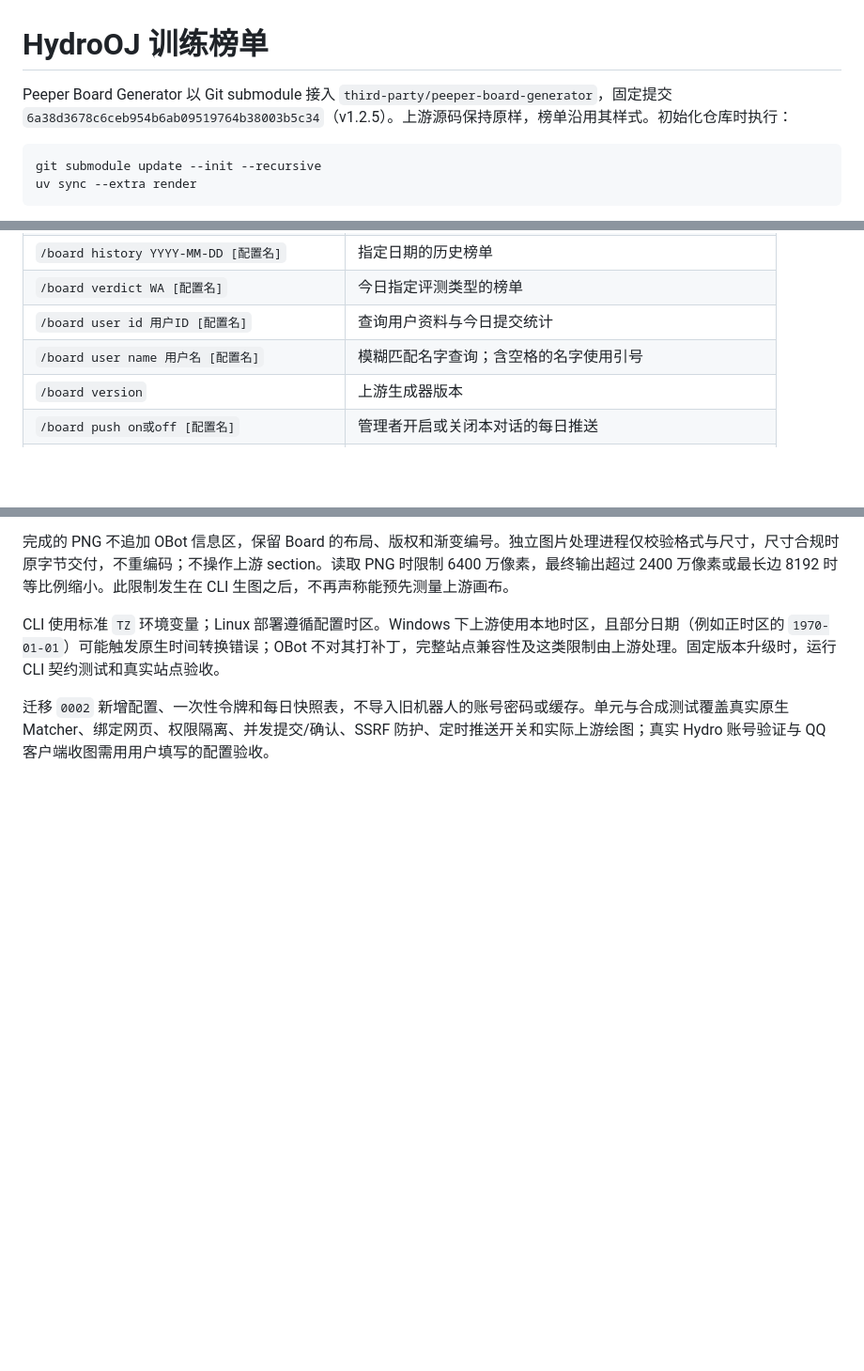
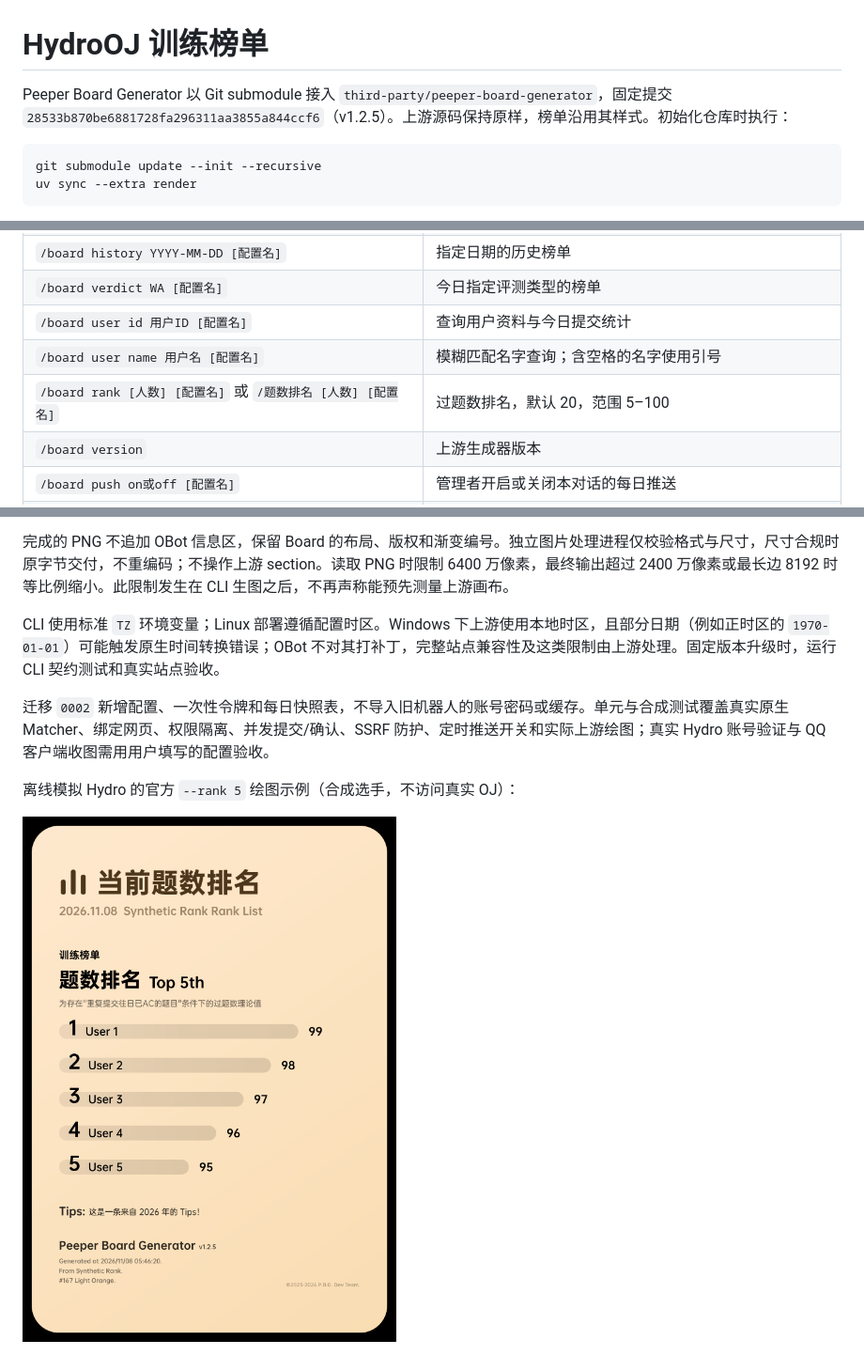
Before and after one commit to qwedc001/OBot-ACM-next, a Markdown page: docs/boards.md, 3 parts joined by grey strips. Shown at 94% size. Rendered like a GitHub page; pictures changed too: docs/images/rank-synthetic.png (added); blank space fills up the shorter version.

````diff
--- a/docs/boards.md
+++ b/docs/boards.md
@@ -1,6 +1,6 @@
 # HydroOJ 训练榜单
 
-Peeper Board Generator 以 Git submodule 接入 `third-party/peeper-board-generator`，固定提交 `6a38d3678c6ceb954b6ab09519764b38003b5c34`（v1.2.5）。上游源码保持原样，榜单沿用其样式。初始化仓库时执行：
+Peeper Board Generator 以 Git submodule 接入 `third-party/peeper-board-generator`，固定提交 `28533b870be6881728fa296311aa3855a844ccf6`（v1.2.5）。上游源码保持原样，榜单沿用其样式。初始化仓库时执行：
 
 ```sh
 git submodule update --init --recursive
@@ -31,6 +31,7 @@ uv sync --extra render
 | `/board verdict WA [配置名]` | 今日指定评测类型的榜单 |
 | `/board user id 用户ID [配置名]` | 查询用户资料与今日提交统计 |
 | `/board user name 用户名 [配置名]` | 模糊匹配名字查询；含空格的名字使用引号 |
+| `/board rank [人数] [配置名]` 或 `/题数排名 [人数] [配置名]` | 过题数排名，默认 20，范围 5–100 |
 | `/board version` | 上游生成器版本 |
 | `/board push on或off [配置名]` | 管理者开启或关闭本对话的每日推送 |
 | `/board push status [配置名]` | 管理者查看推送开关、任务注册及下次执行时间 |
@@ -68,3 +70,7 @@ CLI 使用标准 `TZ` 环境变量；Linux 部署遵循配置时区。Windows
 
 
 迁移 `0002` 新增配置、一次性令牌和每日快照表，不导入旧机器人的账号密码或缓存。单元与合成测试覆盖真实原生 Matcher、绑定网页、权限隔离、并发提交/确认、SSRF 防护、定时推送开关和实际上游绘图；真实 Hydro 账号验证与 QQ 客户端收图需用用户填写的配置验收。
+
+离线模拟 Hydro 的官方 `--rank 5` 绘图示例（合成选手，不访问真实 OJ）：
+
+![合成题数排名](images/rank-synthetic.png)
````
Also changed, not shown: other parts of docs/boards.md (+1 -0 lines), docs/commands.md (+2 -1 lines), docs/oier.md (added, +11 -0 lines), 16 other files.
